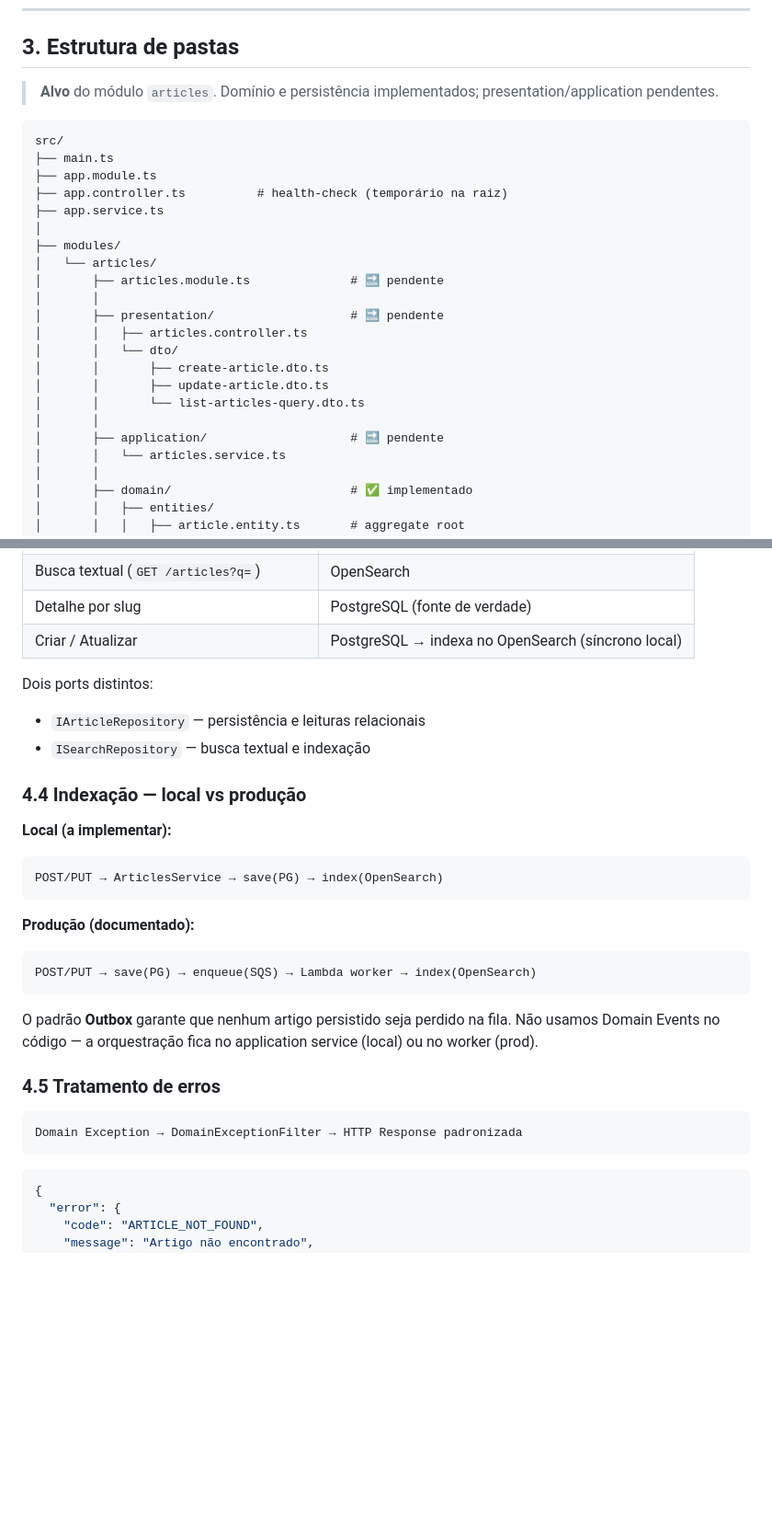
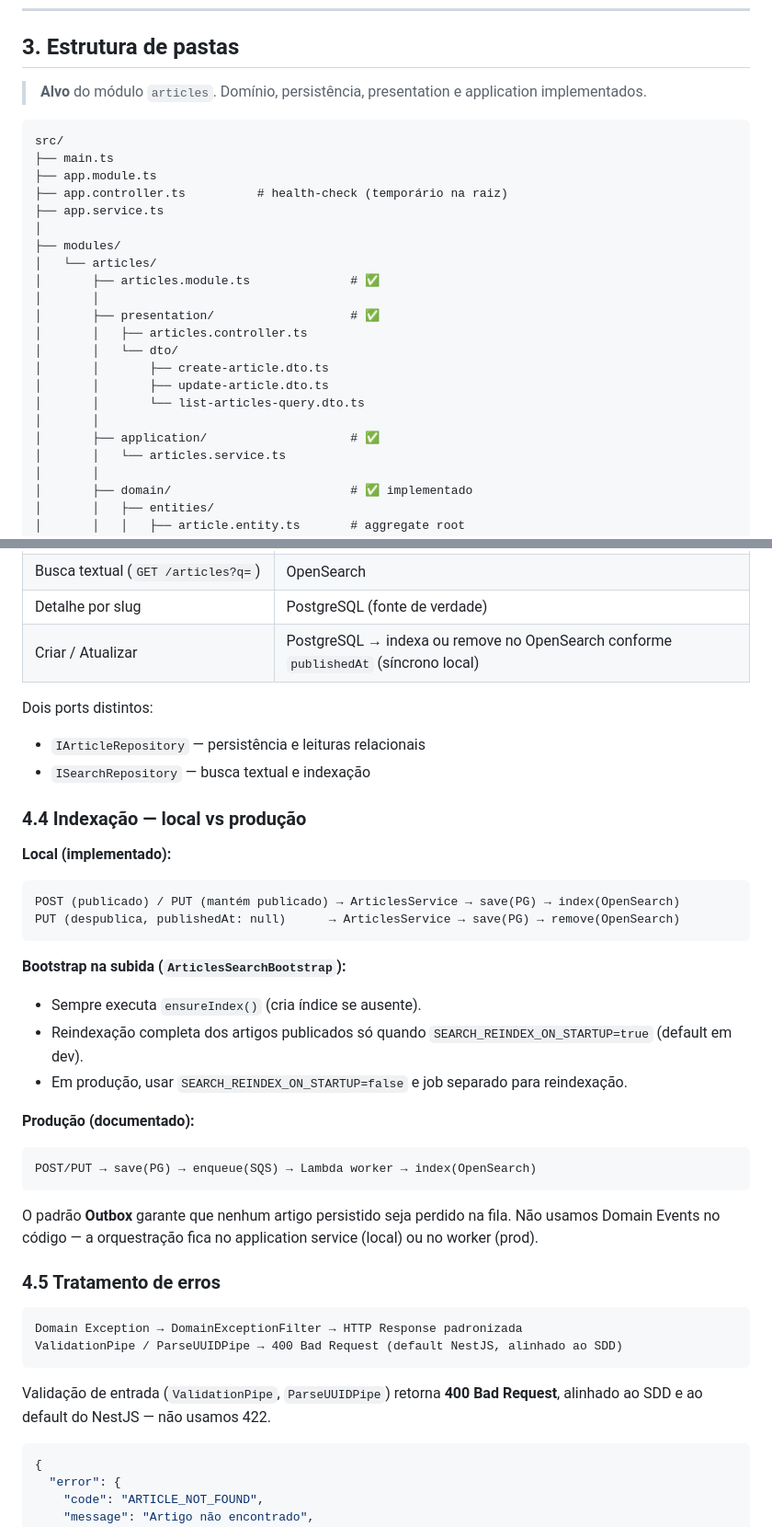
Before and after one commit to Lucas-Braz7x/portal-noticias-backend, a Markdown page: docs/arquitetura.md, 2 parts joined by grey strips. Shown at 92% size. Drawn GitHub-style; blank space fills up the shorter version.

````diff
--- a/docs/arquitetura.md
+++ b/docs/arquitetura.md
@@ -99,7 +99,7 @@ flowchart TB
 
 ## 3. Estrutura de pastas
 
-> **Alvo** do módulo `articles`. Domínio e persistência implementados; presentation/application pendentes.
+> **Alvo** do módulo `articles`. Domínio, persistência, presentation e application implementados.
 
 ```
 src/
@@ -110,16 +110,16 @@ src/
 │
 ├── modules/
 │   └── articles/
-│       ├── articles.module.ts              # 🔜 pendente
+│       ├── articles.module.ts              # ✅
 │       │
-│       ├── presentation/                   # 🔜 pendente
+│       ├── presentation/                   # ✅
 │       │   ├── articles.controller.ts
 │       │   └── dto/
 │       │       ├── create-article.dto.ts
 │       │       ├── update-article.dto.ts
 │       │       └── list-articles-query.dto.ts
 │       │
-│       ├── application/                    # 🔜 pendente
+│       ├── application/                    # ✅
 │       │   └── articles.service.ts
 │       │
 │       ├── domain/                         # ✅ implementado
@@ -236,7 +236,7 @@ Separação de **estratégias de leitura** por tipo de query — sem event sourc
 | Listagem/filtros sem `q` (`GET /articles`) | PostgreSQL |
 | Busca textual (`GET /articles?q=`) | OpenSearch |
 | Detalhe por slug | PostgreSQL (fonte de verdade) |
-| Criar / Atualizar | PostgreSQL → indexa no OpenSearch (síncrono local) |
+| Criar / Atualizar | PostgreSQL → indexa ou remove no OpenSearch conforme `publishedAt` (síncrono local) |
 
 Dois ports distintos:
 
@@ -245,11 +245,18 @@ Dois ports distintos:
 
 ### 4.4 Indexação — local vs produção
 
-**Local (a implementar):**
+**Local (implementado):**
 
 ```
-POST/PUT → ArticlesService → save(PG) → index(OpenSearch)
+POST (publicado) / PUT (mantém publicado) → ArticlesService → save(PG) → index(OpenSearch)
+PUT (despublica, publishedAt: null)      → ArticlesService → save(PG) → remove(OpenSearch)
 ```
+
+**Bootstrap na subida (`ArticlesSearchBootstrap`):**
+
+- Sempre executa `ensureIndex()` (cria índice se ausente).
+- Reindexação completa dos artigos publicados só quando `SEARCH_REINDEX_ON_STARTUP=true` (default em dev).
+- Em produção, usar `SEARCH_REINDEX_ON_STARTUP=false` e job separado para reindexação.
 
 **Produção (documentado):**
 
@@ -263,7 +270,10 @@ O padrão **Outbox** garante que nenhum artigo persistido seja perdido na fila.
 
 ```
 Domain Exception → DomainExceptionFilter → HTTP Response padronizada
+ValidationPipe / ParseUUIDPipe → 400 Bad Request (default NestJS, alinhado ao SDD)
 ```
+
+Validação de entrada (`ValidationPipe`, `ParseUUIDPipe`) retorna **400 Bad Request**, alinhado ao SDD e ao default do NestJS — não usamos 422.
 
 ```json
 {
````
Also changed, not shown: other parts of docs/arquitetura.md (+12 -11 lines), README.md (+10 -9 lines), docs/SDD.md (+23 -16 lines).
